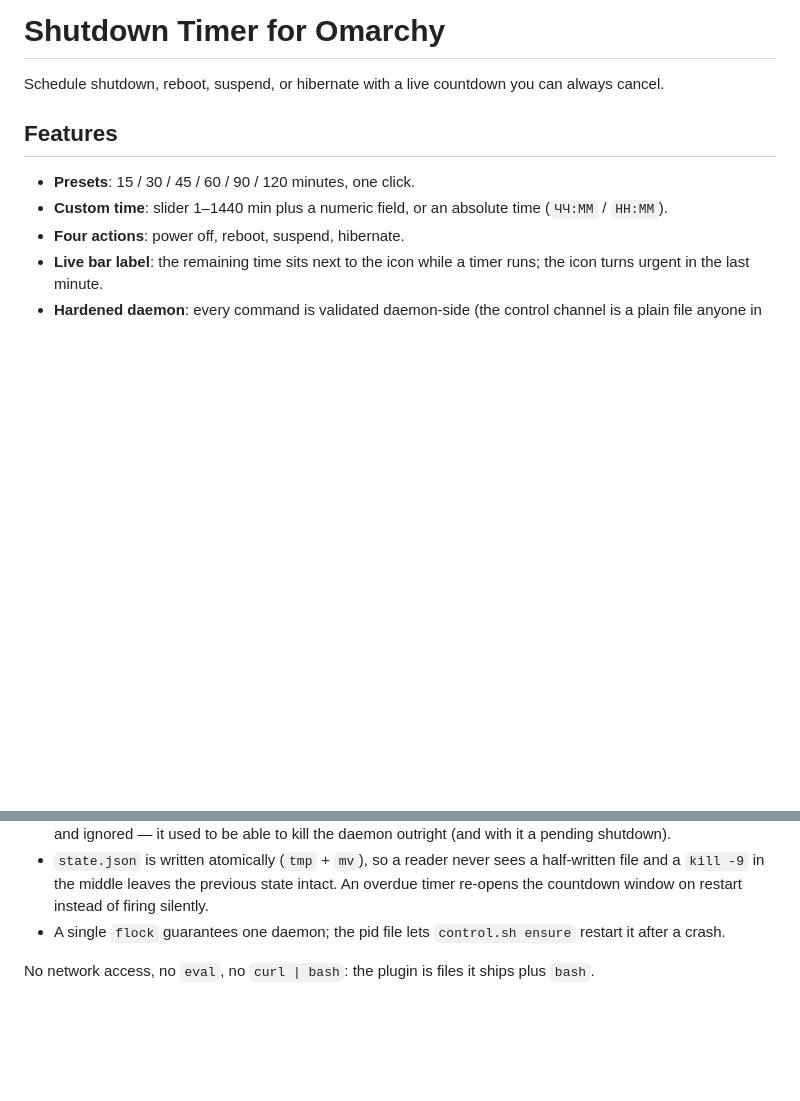
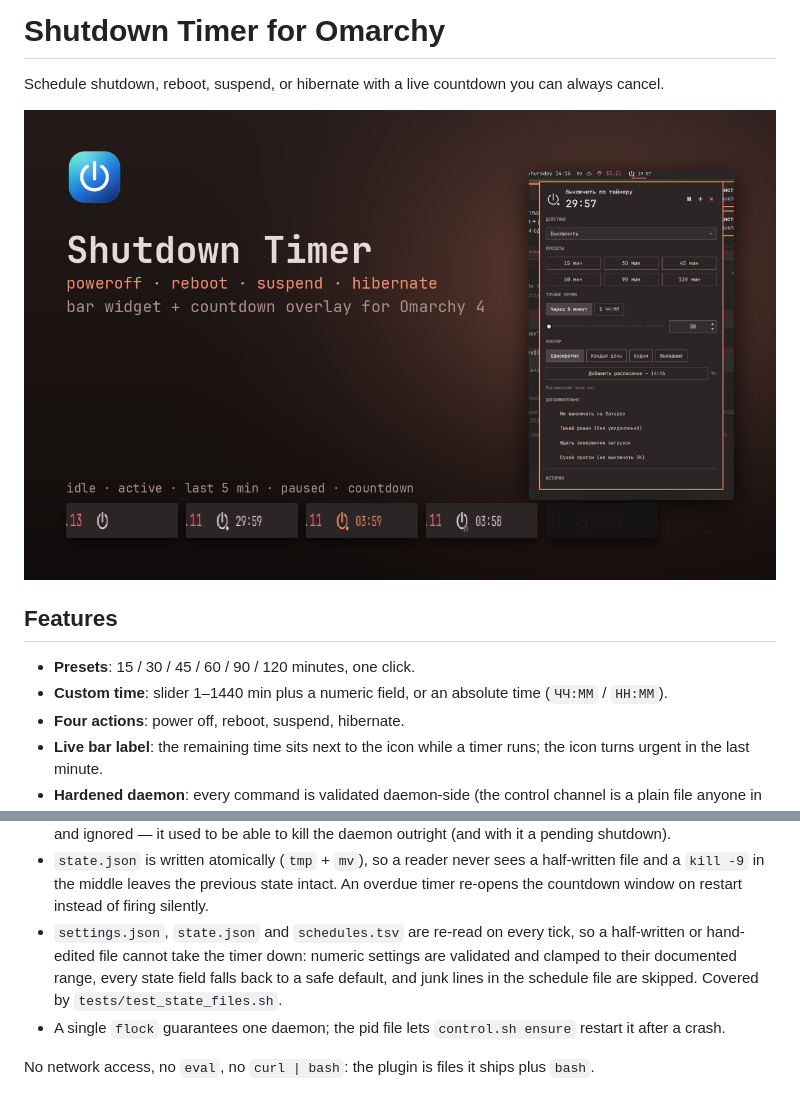
Before and after one commit to valerkaaa/omarchy-shutdown-timer, a Markdown page: README.md, 2 parts joined by grey strips. GitHub-like rendering; pictures changed too: preview.png; blank space fills up the shorter version.

```diff
--- a/README.md
+++ b/README.md
@@ -2,6 +2,8 @@
 
 Schedule shutdown, reboot, suspend, or hibernate with a live countdown you can
 always cancel.
+
+![](preview.png)
 
 ## Features
 
@@ -153,6 +155,11 @@ survive whatever lands on its doorstep:
   half-written file and a `kill -9` in the middle leaves the previous state
   intact. An overdue timer re-opens the countdown window on restart instead of
   firing silently.
+- `settings.json`, `state.json` and `schedules.tsv` are re-read on every tick,
+  so a half-written or hand-edited file cannot take the timer down: numeric
+  settings are validated and clamped to their documented range, every state
+  field falls back to a safe default, and junk lines in the schedule file are
+  skipped. Covered by `tests/test_state_files.sh`.
 - A single `flock` guarantees one daemon; the pid file lets `control.sh ensure`
   restart it after a crash.
 
```
Also changed, not shown: CHANGELOG.md (+19 -0 lines), 5 other files.
